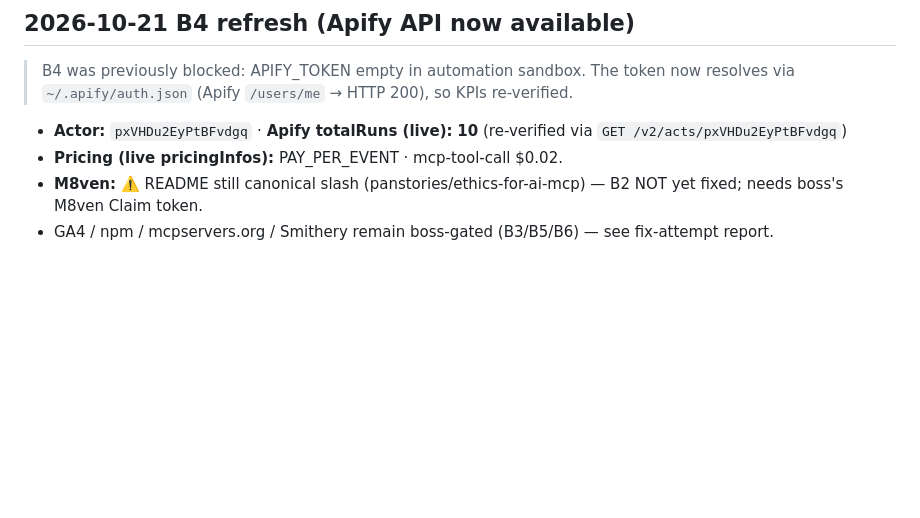
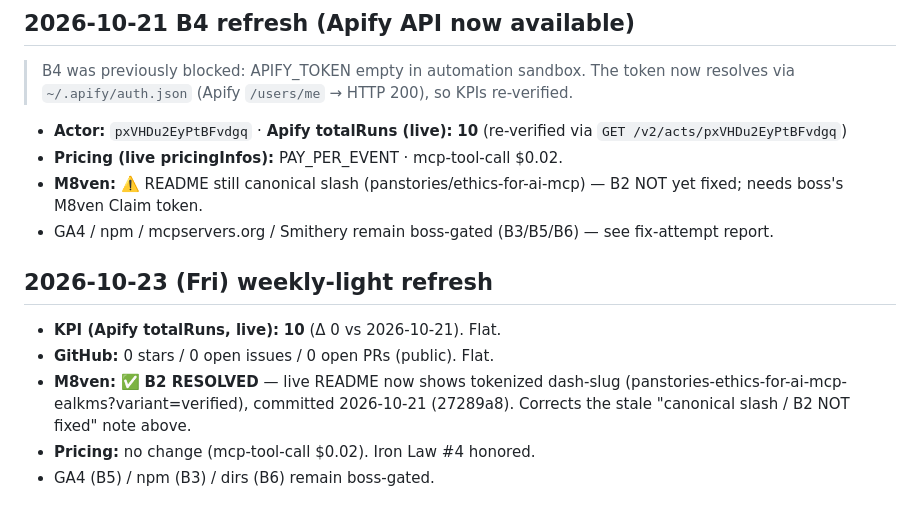
Before and after one commit to PanStories/Ethics-for-AI-MCP, a Markdown page: nurture/baseline.md, the part around the change. Rendered like a GitHub page; blank space fills up the shorter version.

Commit message:
docs(nurture): weekly-light Stage0 KPI refresh + M8ven re-verify (2026-10-23)

```diff
--- a/nurture/baseline.md
+++ b/nurture/baseline.md
@@ -88,3 +88,11 @@ topics：`ai-ethics, ai-safety, apify, ethics, mcp, model-context-protocol`（
 - **Pricing (live pricingInfos):** PAY_PER_EVENT · mcp-tool-call $0.02.
 - **M8ven:** ⚠️ README still canonical slash (panstories/ethics-for-ai-mcp) — B2 NOT yet fixed; needs boss's M8ven Claim token.
 - GA4 / npm / mcpservers.org / Smithery remain boss-gated (B3/B5/B6) — see fix-attempt report.
+
+
+## 2026-10-23 (Fri) weekly-light refresh
+- **KPI (Apify totalRuns, live):** **10** (Δ 0 vs 2026-10-21). Flat.
+- **GitHub:** 0 stars / 0 open issues / 0 open PRs (public). Flat.
+- **M8ven:** ✅ **B2 RESOLVED** — live README now shows tokenized dash-slug (panstories-ethics-for-ai-mcp-ealkms?variant=verified), committed 2026-10-21 (27289a8). Corrects the stale "canonical slash / B2 NOT fixed" note above.
+- **Pricing:** no change (mcp-tool-call $0.02). Iron Law #4 honored.
+- GA4 (B5) / npm (B3) / dirs (B6) remain boss-gated.
```
